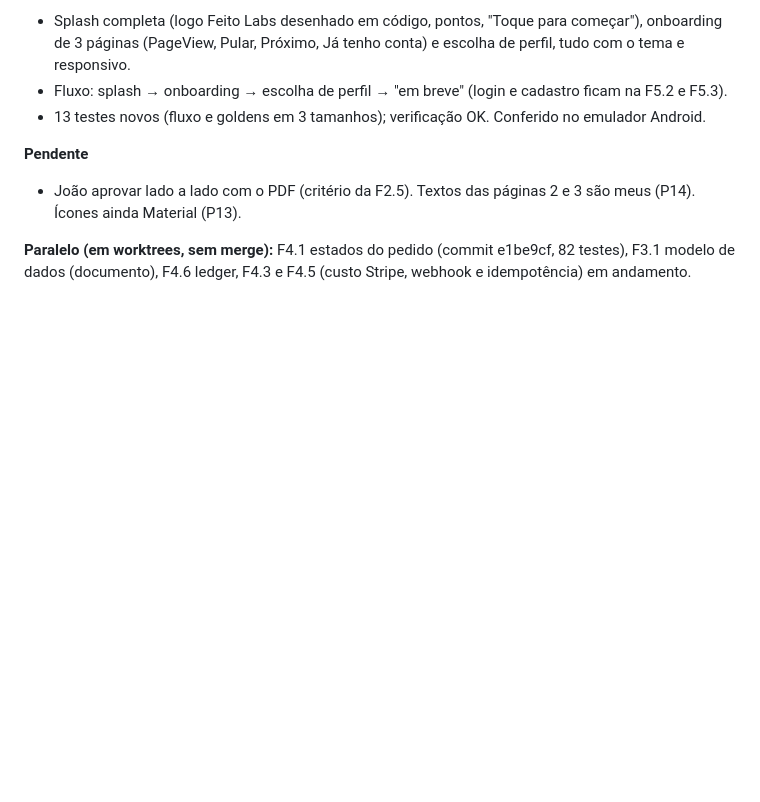
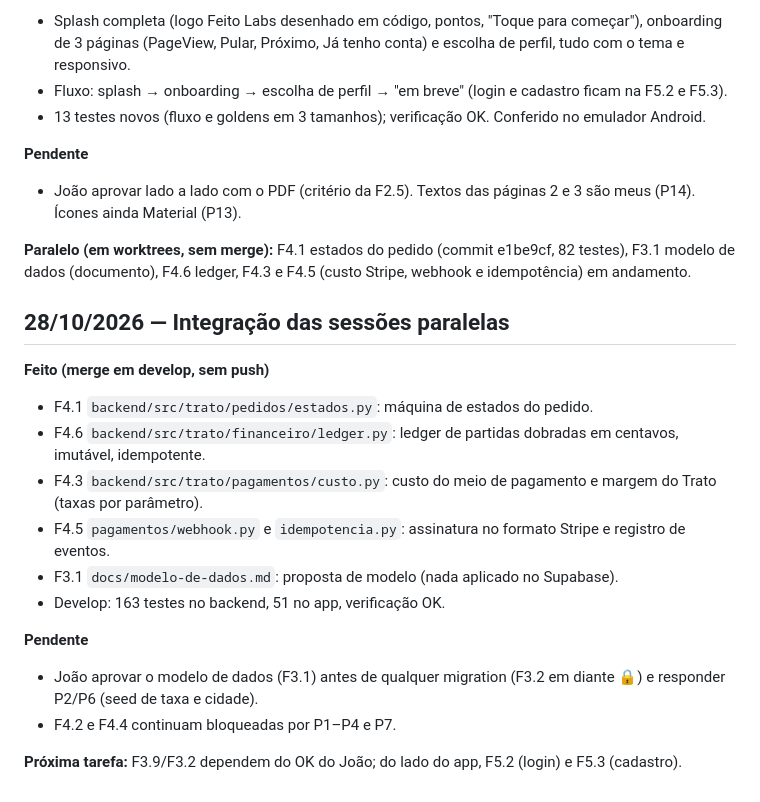
Before and after one commit to feitolabs/Trato, a Markdown page: harness/PROGRESSO.md, the part around the change. Rendered like a GitHub page; blank space fills up the shorter version.

Commit message:
docs: harness após integrar F3.1, F4.1, F4.3, F4.5 e F4.6
Co-Authored-By: Claude Sonnet 5.5 <noreply@anthropic.com>

```diff
--- a/harness/PROGRESSO.md
+++ b/harness/PROGRESSO.md
@@ -92,3 +92,19 @@ Diário do projeto. Uma entrada por sessão, mais recente no fim.
 - João aprovar lado a lado com o PDF (critério da F2.5). Textos das páginas 2 e 3 são meus (P14). Ícones ainda Material (P13).
 
 **Paralelo (em worktrees, sem merge):** F4.1 estados do pedido (commit e1be9cf, 82 testes), F3.1 modelo de dados (documento), F4.6 ledger, F4.3 e F4.5 (custo Stripe, webhook e idempotência) em andamento.
+
+## 28/10/2026 — Integração das sessões paralelas
+
+**Feito (merge em develop, sem push)**
+- F4.1 `backend/src/trato/pedidos/estados.py`: máquina de estados do pedido.
+- F4.6 `backend/src/trato/financeiro/ledger.py`: ledger de partidas dobradas em centavos, imutável, idempotente.
+- F4.3 `backend/src/trato/pagamentos/custo.py`: custo do meio de pagamento e margem do Trato (taxas por parâmetro).
+- F4.5 `pagamentos/webhook.py` e `idempotencia.py`: assinatura no formato Stripe e registro de eventos.
+- F3.1 `docs/modelo-de-dados.md`: proposta de modelo (nada aplicado no Supabase).
+- Develop: 163 testes no backend, 51 no app, verificação OK.
+
+**Pendente**
+- João aprovar o modelo de dados (F3.1) antes de qualquer migration (F3.2 em diante 🔒) e responder P2/P6 (seed de taxa e cidade).
+- F4.2 e F4.4 continuam bloqueadas por P1–P4 e P7.
+
+**Próxima tarefa:** F3.9/F3.2 dependem do OK do João; do lado do app, F5.2 (login) e F5.3 (cadastro).
```
Also changed, not shown: harness/TAREFAS.md (+5 -5 lines).
